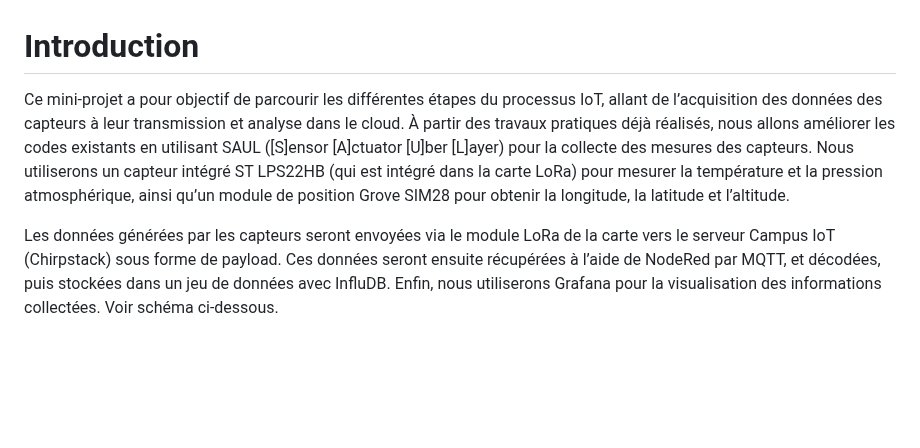
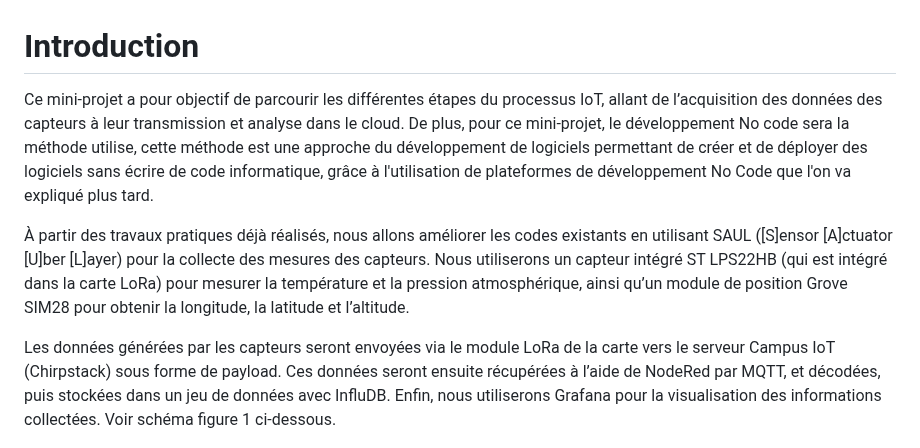
Before and after one commit to iese5-iot-2425-FTD-GNSS/docs, a Markdown page: Rapport.md, the part around one of its changes. GitHub-like rendering; blank space fills up the shorter version.

```diff
--- a/Rapport.md
+++ b/Rapport.md
@@ -1,7 +1,9 @@
 # Introduction
-Ce mini-projet a pour objectif de parcourir les différentes étapes du processus IoT, allant de l’acquisition des données des capteurs à leur transmission et analyse dans le cloud. À partir des travaux pratiques déjà réalisés, nous allons améliorer les codes existants en utilisant SAUL ([S]ensor [A]ctuator [U]ber [L]ayer) pour la collecte des mesures des capteurs. Nous utiliserons un capteur intégré ST LPS22HB (qui est intégré dans la carte LoRa) pour mesurer la température et la pression atmosphérique, ainsi qu’un module de position Grove SIM28 pour obtenir la longitude, la latitude et l’altitude.
+Ce mini-projet a pour objectif de parcourir les différentes étapes du processus IoT, allant de l’acquisition des données des capteurs à leur transmission et analyse dans le cloud. De plus, pour ce mini-projet, le développement No code sera la méthode utilise, cette méthode est une approche du développement de logiciels permettant de créer et de déployer des logiciels sans écrire de code informatique, grâce à l'utilisation de plateformes de développement No Code que l'on va expliqué plus tard.
 
-Les données générées par les capteurs seront envoyées via le module LoRa de la carte vers le serveur Campus IoT (Chirpstack) sous forme de payload. Ces données seront ensuite récupérées à l’aide de NodeRed par MQTT, et décodées, puis stockées dans un jeu de données avec InfluDB. Enfin, nous utiliserons Grafana pour la visualisation des informations collectées. Voir schéma ci-dessous.
+À partir des travaux pratiques déjà réalisés, nous allons améliorer les codes existants en utilisant SAUL ([S]ensor [A]ctuator [U]ber [L]ayer) pour la collecte des mesures des capteurs. Nous utiliserons un capteur intégré ST LPS22HB (qui est intégré dans la carte LoRa) pour mesurer la température et la pression atmosphérique, ainsi qu’un module de position Grove SIM28 pour obtenir la longitude, la latitude et l’altitude.
+
+Les données générées par les capteurs seront envoyées via le module LoRa de la carte vers le serveur Campus IoT (Chirpstack) sous forme de payload. Ces données seront ensuite récupérées à l’aide de NodeRed par MQTT, et décodées, puis stockées dans un jeu de données avec InfluDB. Enfin, nous utiliserons Grafana pour la visualisation des informations collectées. Voir schéma figure 1 ci-dessous.
 
 ![Figure 1: Schéma explicatif](images/schema.png)
 <p align="center"><em>Figure 1: Schéma explicatif</em></p>
```
Also changed, not shown: other parts of Rapport.md (+0 -1 lines).
